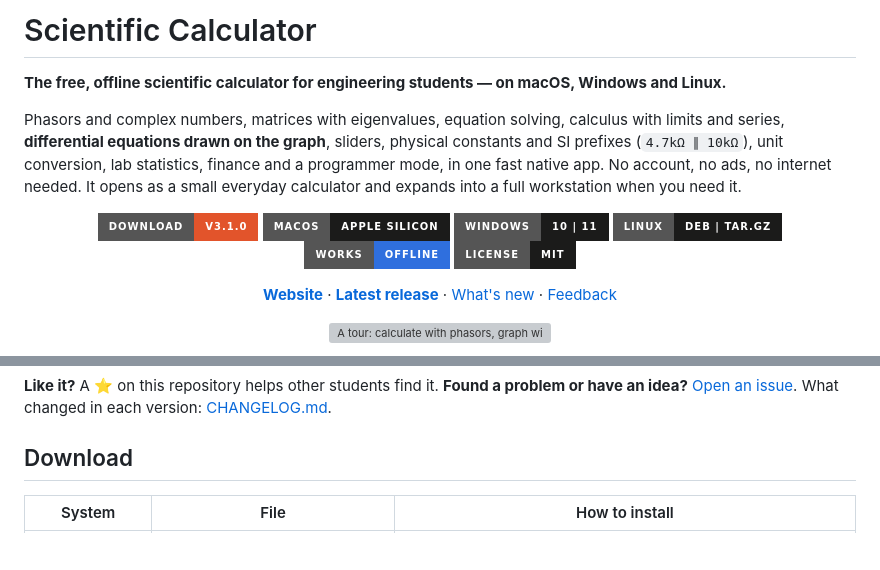
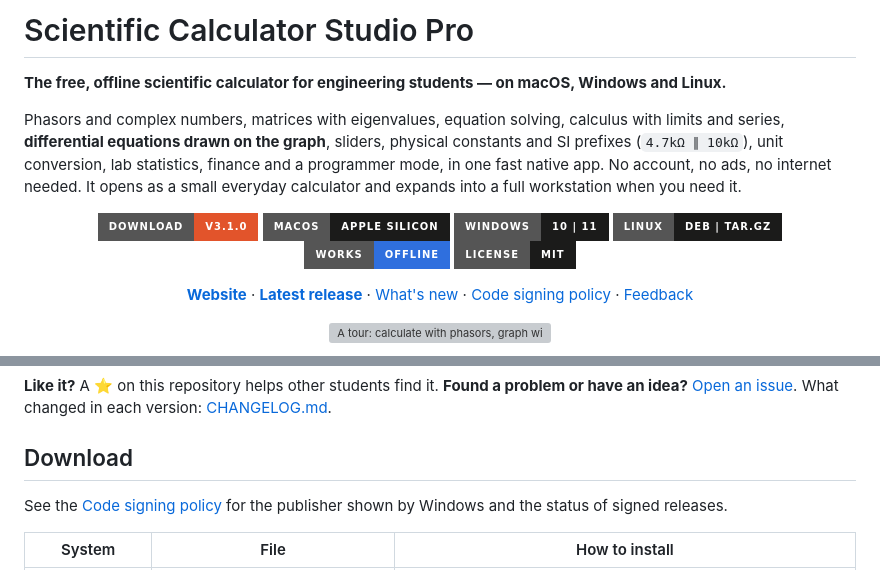
Before and after one commit to Tikitech01/scientific-calculator, a Markdown page: README.md, 2 parts joined by grey strips. Drawn GitHub-style; badges without logos; blank space fills up the shorter version; grey boxes are pictures that could not be loaded.

Commit message:
Prepare 3.1.1 Windows build for SignPath review

```diff
--- a/README.md
+++ b/README.md
@@ -1,4 +1,4 @@
-# Scientific Calculator
+# Scientific Calculator Studio Pro
 
 **The free, offline scientific calculator for engineering students — on macOS, Windows and Linux.**
 
@@ -17,7 +17,7 @@ expands into a full workstation when you need it.
   <a href="LICENSE"><img alt="MIT License" src="https://img.shields.io/badge/license-MIT-1B1B1A?style=for-the-badge"></a>
 </p>
 
-<p align="center"><a href="https://s4w.in/Scientific-Calculator"><b>Website</b></a> · <a href="https://github.com/Tikitech01/scientific-calculator/releases/latest"><b>Latest release</b></a> · <a href="CHANGELOG.md">What's new</a> · <a href="https://github.com/Tikitech01/scientific-calculator/issues/new">Feedback</a></p>
+<p align="center"><a href="https://s4w.in/Scientific-Calculator"><b>Website</b></a> · <a href="https://github.com/Tikitech01/scientific-calculator/releases/latest"><b>Latest release</b></a> · <a href="CHANGELOG.md">What's new</a> · <a href="CODE_SIGNING.md">Code signing policy</a> · <a href="https://github.com/Tikitech01/scientific-calculator/issues/new">Feedback</a></p>
 
 <p align="center">
   <img src="docs/demo.gif" alt="A tour: calculate with phasors, graph with sliders, solve equations, matrices, ANOVA, programmer and loan schedule" width="880">
@@ -34,6 +34,8 @@ expands into a full workstation when you need it.
 What changed in each version: [CHANGELOG.md](CHANGELOG.md).
 
 ## Download
+
+See the [Code signing policy](CODE_SIGNING.md) for the publisher shown by Windows and the status of signed releases.
 
 | System | File | How to install |
 | --- | --- | --- |
```
Also changed, not shown: CODE_SIGNING.md (added, +16 -0 lines), packaging/icon-256.png, 10 other files.
